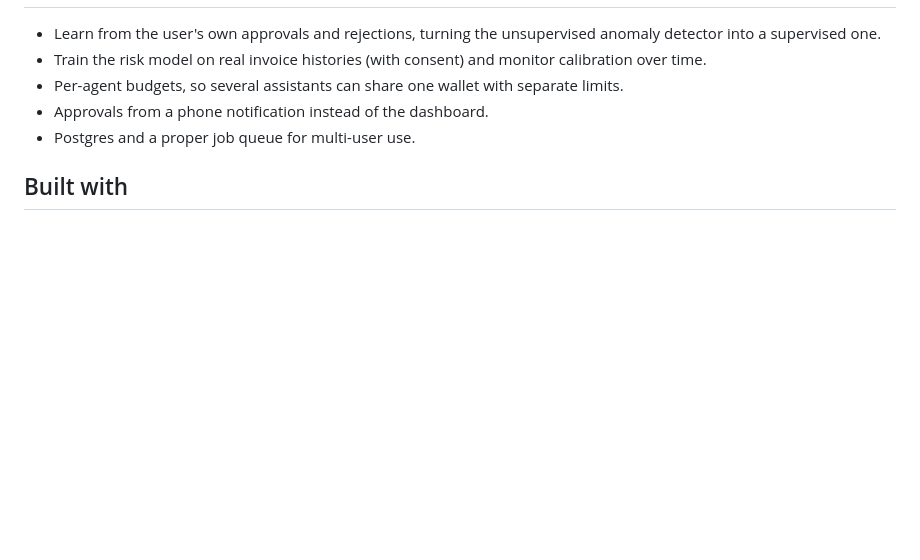
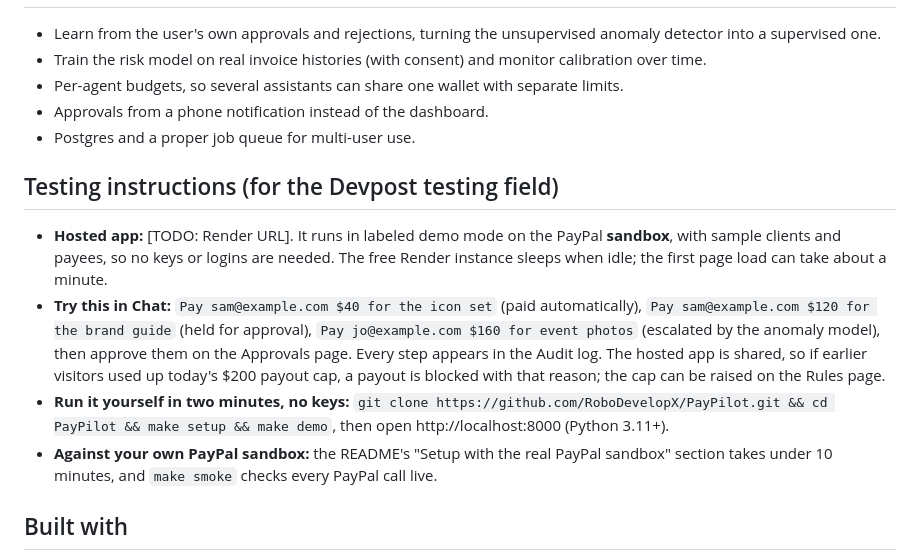
Before and after one commit to RoboDevelopX/PayPilot, a Markdown page: submission/DEVPOST.md, the part around the change. Rendered like a GitHub page; blank space fills up the shorter version.

```diff
--- a/submission/DEVPOST.md
+++ b/submission/DEVPOST.md
@@ -73,6 +73,13 @@ Technical problems the build had to solve, if you want to mention any:
 - Approvals from a phone notification instead of the dashboard.
 - Postgres and a proper job queue for multi-user use.
 
+## Testing instructions (for the Devpost testing field)
+
+- **Hosted app:** [TODO: Render URL]. It runs in labeled demo mode on the PayPal **sandbox**, with sample clients and payees, so no keys or logins are needed. The free Render instance sleeps when idle; the first page load can take about a minute.
+- **Try this in Chat:** `Pay sam@example.com $40 for the icon set` (paid automatically), `Pay sam@example.com $120 for the brand guide` (held for approval), `Pay jo@example.com $160 for event photos` (escalated by the anomaly model), then approve them on the Approvals page. Every step appears in the Audit log. The hosted app is shared, so if earlier visitors used up today's $200 payout cap, a payout is blocked with that reason; the cap can be raised on the Rules page.
+- **Run it yourself in two minutes, no keys:** `git clone https://github.com/RoboDevelopX/PayPilot.git && cd PayPilot && make setup && make demo`, then open http://localhost:8000 (Python 3.11+).
+- **Against your own PayPal sandbox:** the README's "Setup with the real PayPal sandbox" section takes under 10 minutes, and `make smoke` checks every PayPal call live.
+
 ## Built with
 
 python, fastapi, pydantic, sqlalchemy, sqlite, httpx, jinja, htmx, scikit-learn, numpy, pandas, paypal-invoicing, paypal-payouts, paypal-webhooks, google-gemini, anthropic-claude, render
```
Also changed, not shown: submission/CHECKLIST.md (+11 -3 lines), submission/DEMO_SCRIPT.md (+1 -0 lines).
